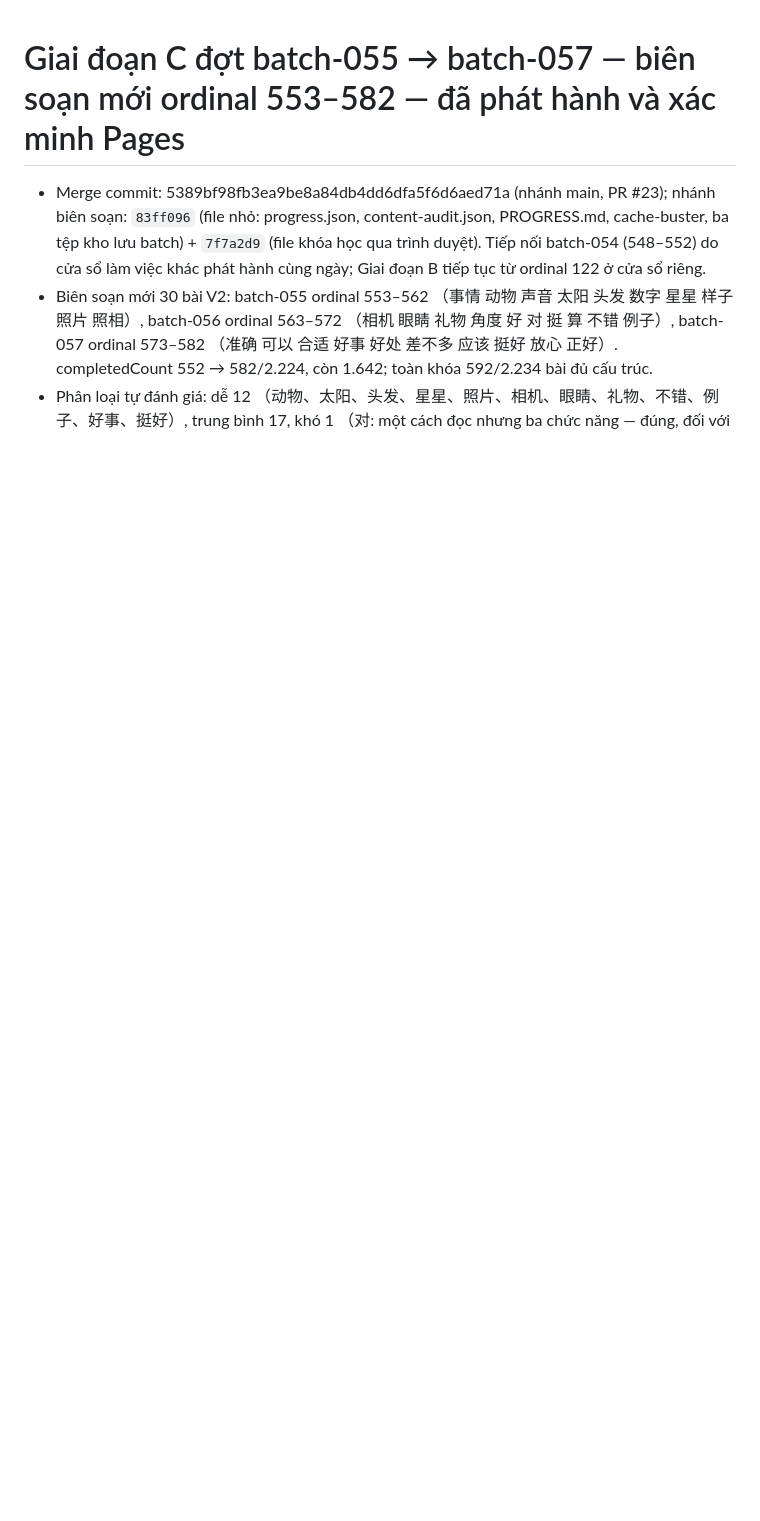
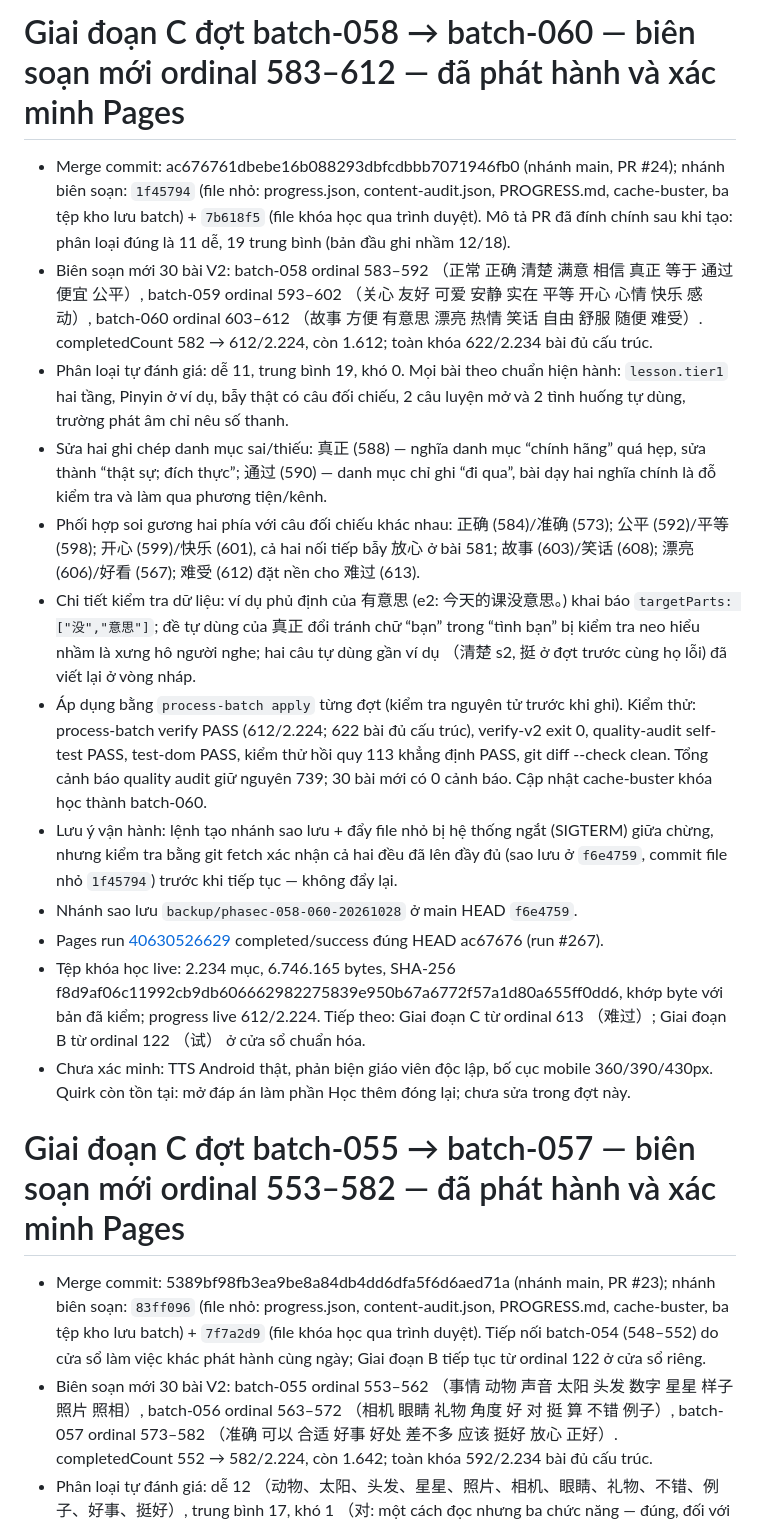
Before and after one commit to bohoa96tb/hazi-viet, a Markdown page: docs/RELEASE.md, the part around the change. GitHub-like rendering; blank space fills up the shorter version.

Commit message:
Docs: record Phase C batches 058-060 release (PR #24, Pages run 40630526629)

```diff
--- a/docs/RELEASE.md
+++ b/docs/RELEASE.md
@@ -1,3 +1,18 @@
+# Giai đoạn C đợt batch-058 → batch-060 — biên soạn mới ordinal 583–612 — đã phát hành và xác minh Pages
+
+- Merge commit: ac676761dbebe16b088293dbfcdbbb7071946fb0 (nhánh main, PR #24); nhánh biên soạn: `1f45794` (file nhỏ: progress.json, content-audit.json, PROGRESS.md, cache-buster, ba tệp kho lưu batch) + `7b618f5` (file khóa học qua trình duyệt). Mô tả PR đã đính chính sau khi tạo: phân loại đúng là 11 dễ, 19 trung bình (bản đầu ghi nhầm 12/18).
+- Biên soạn mới 30 bài V2: batch-058 ordinal 583–592 （正常 正确 清楚 满意 相信 真正 等于 通过 便宜 公平）, batch-059 ordinal 593–602 （关心 友好 可爱 安静 实在 平等 开心 心情 快乐 感动）, batch-060 ordinal 603–612 （故事 方便 有意思 漂亮 热情 笑话 自由 舒服 随便 难受）. completedCount 582 → 612/2.224, còn 1.612; toàn khóa 622/2.234 bài đủ cấu trúc.
+- Phân loại tự đánh giá: dễ 11, trung bình 19, khó 0. Mọi bài theo chuẩn hiện hành: `lesson.tier1` hai tầng, Pinyin ở ví dụ, bẫy thật có câu đối chiếu, 2 câu luyện mở và 2 tình huống tự dùng, trường phát âm chỉ nêu số thanh.
+- Sửa hai ghi chép danh mục sai/thiếu: 真正 (588) — nghĩa danh mục “chính hãng” quá hẹp, sửa thành “thật sự; đích thực”; 通过 (590) — danh mục chỉ ghi “đi qua”, bài dạy hai nghĩa chính là đỗ kiểm tra và làm qua phương tiện/kênh.
+- Phối hợp soi gương hai phía với câu đối chiếu khác nhau: 正确 (584)/准确 (573); 公平 (592)/平等 (598); 开心 (599)/快乐 (601), cả hai nối tiếp bẫy 放心 ở bài 581; 故事 (603)/笑话 (608); 漂亮 (606)/好看 (567); 难受 (612) đặt nền cho 难过 (613).
+- Chi tiết kiểm tra dữ liệu: ví dụ phủ định của 有意思 (e2: 今天的课没意思。) khai báo `targetParts: ["没","意思"]`; đề tự dùng của 真正 đổi tránh chữ “bạn” trong “tình bạn” bị kiểm tra neo hiểu nhầm là xưng hô người nghe; hai câu tự dùng gần ví dụ （清楚 s2, 挺 ở đợt trước cùng họ lỗi) đã viết lại ở vòng nháp.
+- Áp dụng bằng `process-batch apply` từng đợt (kiểm tra nguyên tử trước khi ghi). Kiểm thử: process-batch verify PASS (612/2.224; 622 bài đủ cấu trúc), verify-v2 exit 0, quality-audit self-test PASS, test-dom PASS, kiểm thử hồi quy 113 khẳng định PASS, git diff --check clean. Tổng cảnh báo quality audit giữ nguyên 739; 30 bài mới có 0 cảnh báo. Cập nhật cache-buster khóa học thành batch-060.
+- Lưu ý vận hành: lệnh tạo nhánh sao lưu + đẩy file nhỏ bị hệ thống ngắt (SIGTERM) giữa chừng, nhưng kiểm tra bằng git fetch xác nhận cả hai đều đã lên đầy đủ (sao lưu ở `f6e4759`, commit file nhỏ `1f45794`) trước khi tiếp tục — không đẩy lại.
+- Nhánh sao lưu `backup/phasec-058-060-20261028` ở main HEAD `f6e4759`.
+- Pages run [40630526629](https://github.com/bohoa96tb/hazi-viet/actions/runs/40630526629) completed/success đúng HEAD ac67676 (run #267).
+- Tệp khóa học live: 2.234 mục, 6.746.165 bytes, SHA-256 f8d9af06c11992cb9db606662982275839e950b67a6772f57a1d80a655ff0dd6, khớp byte với bản đã kiểm; progress live 612/2.224. Tiếp theo: Giai đoạn C từ ordinal 613 （难过）; Giai đoạn B từ ordinal 122 （试） ở cửa sổ chuẩn hóa.
+- Chưa xác minh: TTS Android thật, phản biện giáo viên độc lập, bố cục mobile 360/390/430px. Quirk còn tồn tại: mở đáp án làm phần Học thêm đóng lại; chưa sửa trong đợt này.
+
 # Giai đoạn C đợt batch-055 → batch-057 — biên soạn mới ordinal 553–582 — đã phát hành và xác minh Pages
 
 - Merge commit: 5389bf98fb3ea9be8a84db4dd6dfa5f6d6aed71a (nhánh main, PR #23); nhánh biên soạn: `83ff096` (file nhỏ: progress.json, content-audit.json, PROGRESS.md, cache-buster, ba tệp kho lưu batch) + `7f7a2d9` (file khóa học qua trình duyệt). Tiếp nối batch-054 (548–552) do cửa sổ làm việc khác phát hành cùng ngày; Giai đoạn B tiếp tục từ ordinal 122 ở cửa sổ riêng.
```
